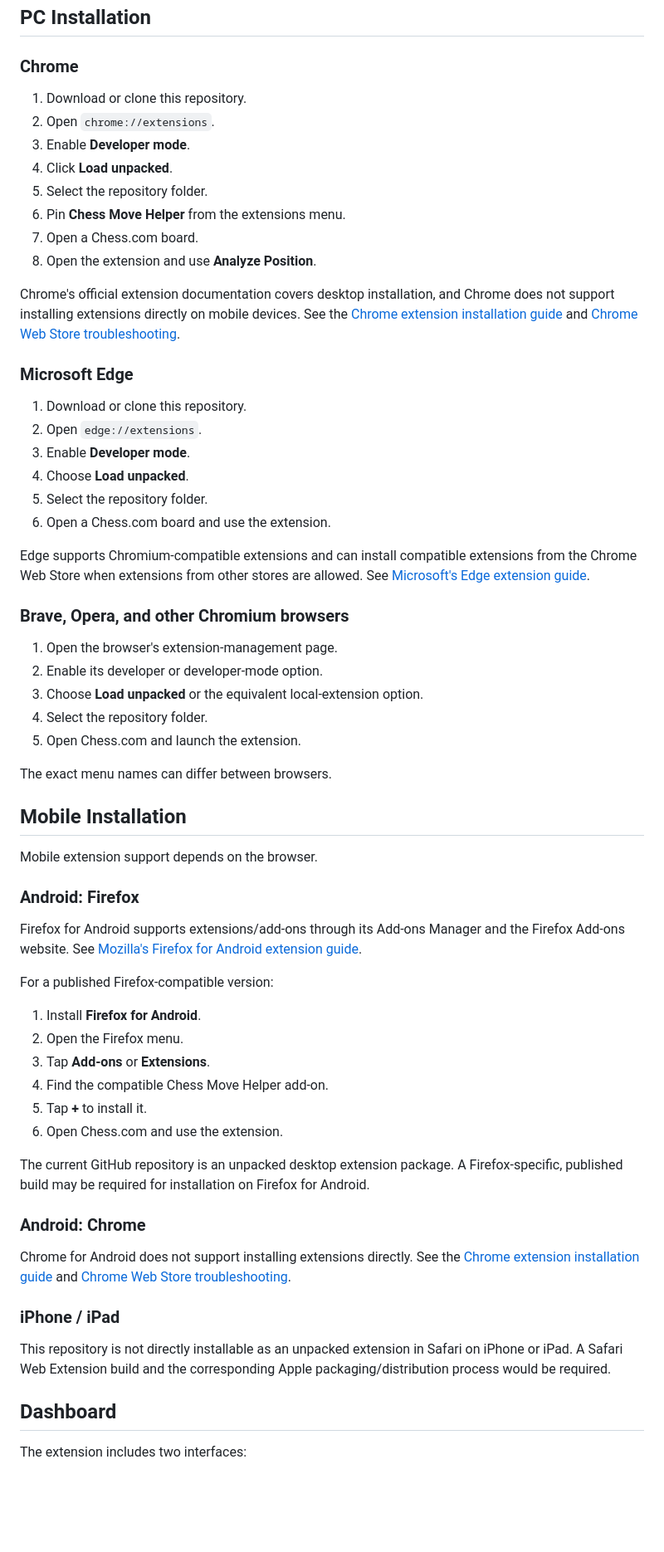
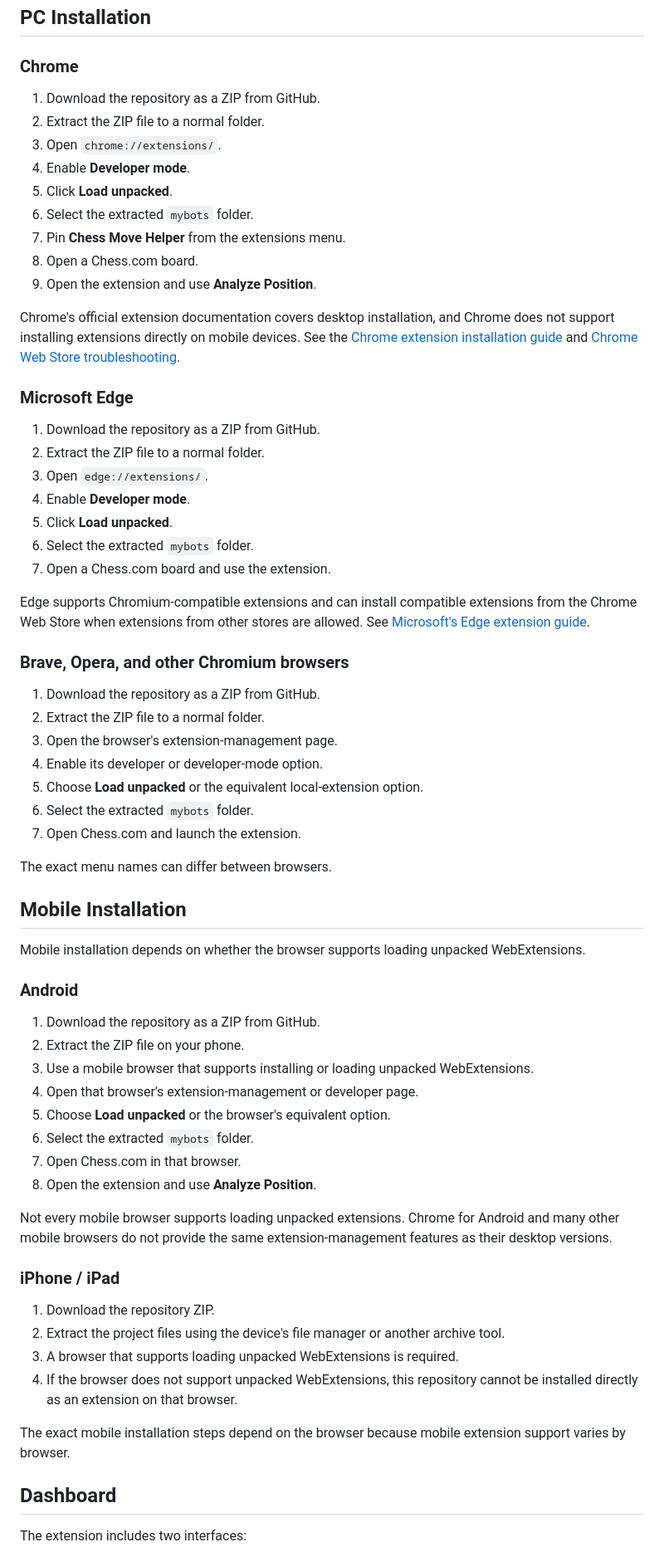
Before and after one commit to vhxLUA-max/mybots, a Markdown page: README.md, the part around the change. Shown at 83% size. Drawn GitHub-style; blank space fills up the shorter version.

Commit message:
Clarify ZIP and unpacked installation steps

```diff
--- a/README.md
+++ b/README.md
@@ -36,64 +36,67 @@ Browser compatibility should be tested on the target browser before distribution
 
 ### Chrome
 
-1. Download or clone this repository.
-2. Open `chrome://extensions`.
-3. Enable **Developer mode**.
-4. Click **Load unpacked**.
-5. Select the repository folder.
-6. Pin **Chess Move Helper** from the extensions menu.
-7. Open a Chess.com board.
-8. Open the extension and use **Analyze Position**.
+1. Download the repository as a ZIP from GitHub.
+2. Extract the ZIP file to a normal folder.
+3. Open `chrome://extensions/`.
+4. Enable **Developer mode**.
+5. Click **Load unpacked**.
+6. Select the extracted `mybots` folder.
+7. Pin **Chess Move Helper** from the extensions menu.
+8. Open a Chess.com board.
+9. Open the extension and use **Analyze Position**.
 
 Chrome's official extension documentation covers desktop installation, and Chrome does not support installing extensions directly on mobile devices. See the [Chrome extension installation guide](https://support.google.com/chrome/answer/2664769) and [Chrome Web Store troubleshooting](https://support.google.com/chrome_webstore/answer/1698338).
 
 ### Microsoft Edge
 
-1. Download or clone this repository.
-2. Open `edge://extensions`.
-3. Enable **Developer mode**.
-4. Choose **Load unpacked**.
-5. Select the repository folder.
-6. Open a Chess.com board and use the extension.
+1. Download the repository as a ZIP from GitHub.
+2. Extract the ZIP file to a normal folder.
+3. Open `edge://extensions/`.
+4. Enable **Developer mode**.
+5. Click **Load unpacked**.
+6. Select the extracted `mybots` folder.
+7. Open a Chess.com board and use the extension.
 
 Edge supports Chromium-compatible extensions and can install compatible extensions from the Chrome Web Store when extensions from other stores are allowed. See [Microsoft's Edge extension guide](https://support.microsoft.com/en-us/edge/add-turn-off-or-remove-extensions-in-microsoft-edge).
 
 ### Brave, Opera, and other Chromium browsers
 
-1. Open the browser's extension-management page.
-2. Enable its developer or developer-mode option.
-3. Choose **Load unpacked** or the equivalent local-extension option.
-4. Select the repository folder.
-5. Open Chess.com and launch the extension.
+1. Download the repository as a ZIP from GitHub.
+2. Extract the ZIP file to a normal folder.
+3. Open the browser's extension-management page.
+4. Enable its developer or developer-mode option.
+5. Choose **Load unpacked** or the equivalent local-extension option.
+6. Select the extracted `mybots` folder.
+7. Open Chess.com and launch the extension.
 
 The exact menu names can differ between browsers.
 
 ## Mobile Installation
 
-Mobile extension support depends on the browser.
+Mobile installation depends on whether the browser supports loading unpacked WebExtensions.
 
-### Android: Firefox
+### Android
 
-Firefox for Android supports extensions/add-ons through its Add-ons Manager and the Firefox Add-ons website. See [Mozilla's Firefox for Android extension guide](https://support.mozilla.org/en-US/kb/find-and-install-add-ons-firefox-android).
+1. Download the repository as a ZIP from GitHub.
+2. Extract the ZIP file on your phone.
+3. Use a mobile browser that supports installing or loading unpacked WebExtensions.
+4. Open that browser's extension-management or developer page.
+5. Choose **Load unpacked** or the browser's equivalent option.
+6. Select the extracted `mybots` folder.
+7. Open Chess.com in that browser.
+8. Open the extension and use **Analyze Position**.
 
-For a published Firefox-compatible version:
-
-1. Install **Firefox for Android**.
-2. Open the Firefox menu.
-3. Tap **Add-ons** or **Extensions**.
-4. Find the compatible Chess Move Helper add-on.
-5. Tap **+** to install it.
-6. Open Chess.com and use the extension.
-
-The current GitHub repository is an unpacked desktop extension package. A Firefox-specific, published build may be required for installation on Firefox for Android.
-
-### Android: Chrome
-
-Chrome for Android does not support installing extensions directly. See the [Chrome extension installation guide](https://support.google.com/chrome/answer/2664769) and [Chrome Web Store troubleshooting](https://support.google.com/chrome_webstore/answer/1698338).
+Not every mobile browser supports loading unpacked extensions. Chrome for Android and many other mobile browsers do not provide the same extension-management features as their desktop versions.
 
 ### iPhone / iPad
 
-This repository is not directly installable as an unpacked extension in Safari on iPhone or iPad. A Safari Web Extension build and the corresponding Apple packaging/distribution process would be required.
+1. Download the repository ZIP.
+2. Extract the project files using the device's file manager or another archive tool.
+3. A browser that supports loading unpacked WebExtensions is required.
+4. If the browser does not support unpacked WebExtensions, this repository cannot be installed directly as an extension on that browser.
+
+The exact mobile installation steps depend on the browser because mobile extension support varies by browser.
 
 ## Dashboard
 
```
